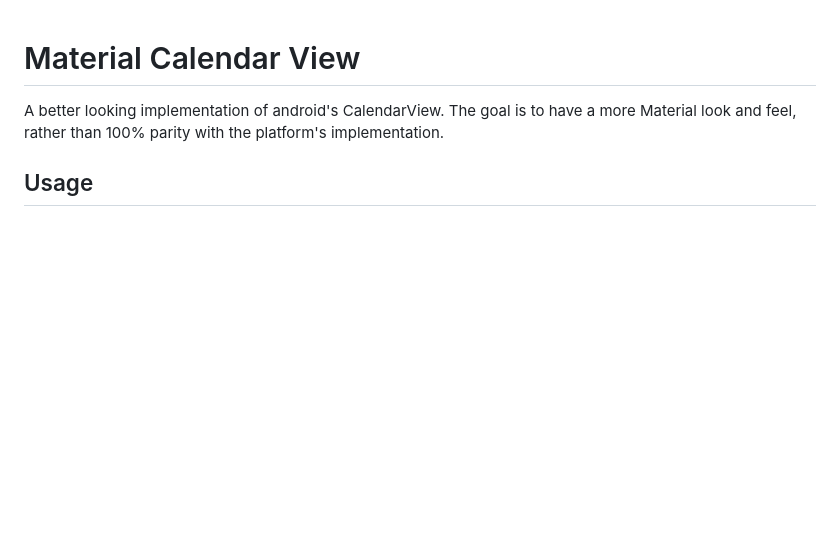
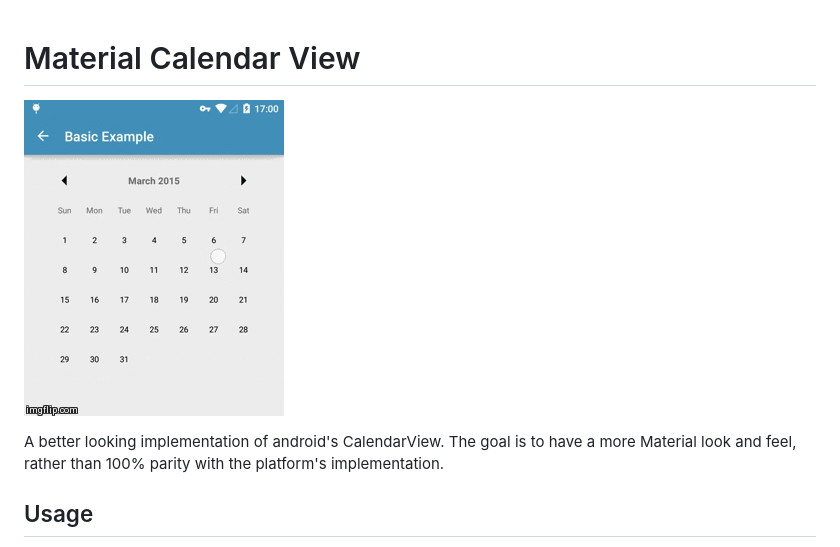
Before and after one commit to prolificinteractive/material-calendarview, a Markdown page: README.md, the part around the change. GitHub-like rendering; pictures changed too: images/screencast.gif (added); blank space fills up the shorter version.

Commit message:
Add gif to readme

```diff
--- a/README.md
+++ b/README.md
@@ -1,5 +1,7 @@
 Material Calendar View
 ======================
+
+![Demo Screen Capture](/images/screencast.gif)
 
 A better looking implementation of android's CalendarView. The goal is to have a more Material look
 and feel, rather than 100% parity with the platform's implementation.
```
